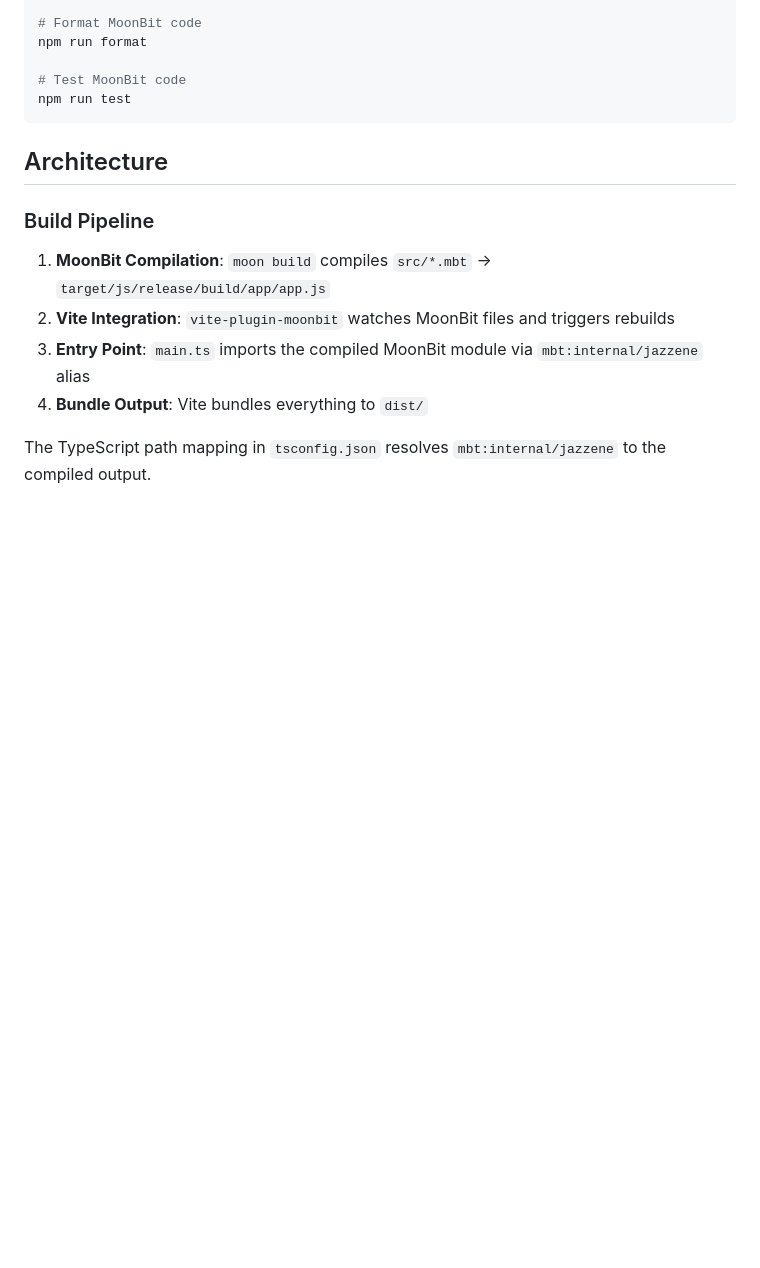
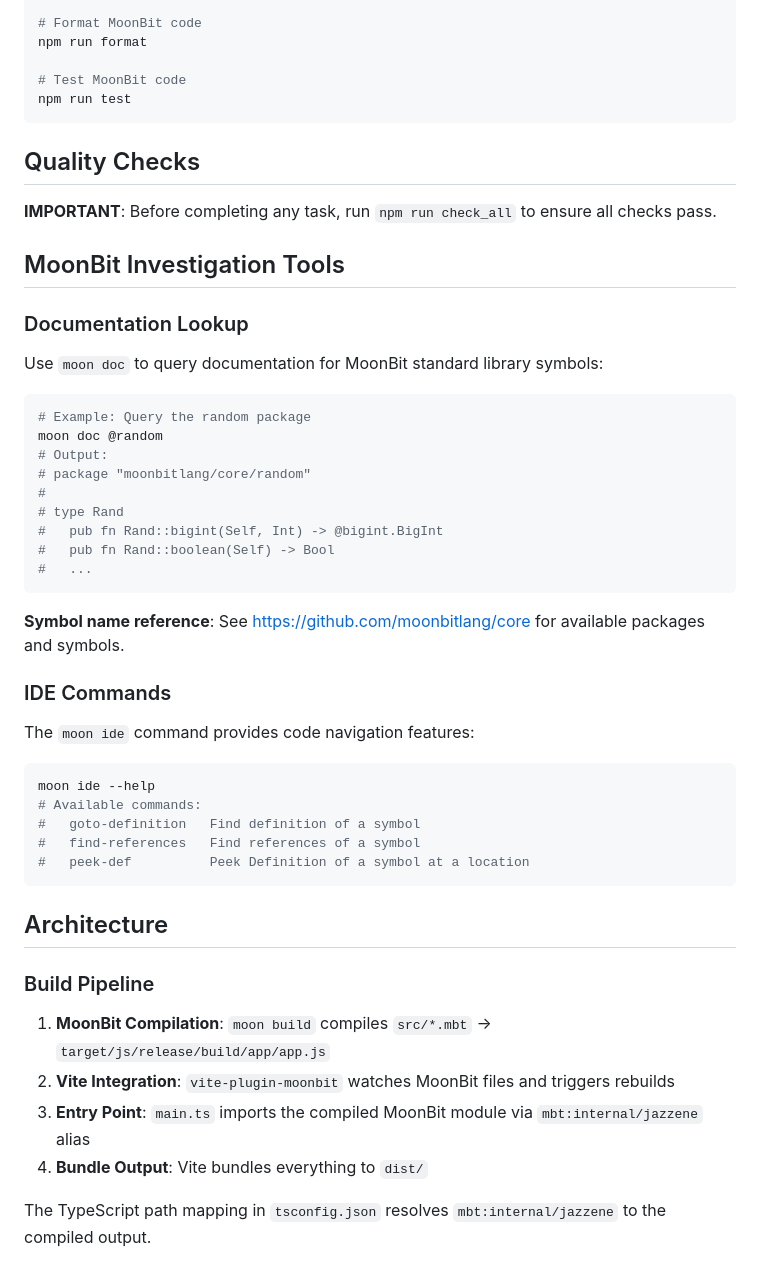
Before and after one commit to notomo/jazzene, a Markdown page: CLAUDE.md, the part around the change. GitHub-like rendering; blank space fills up the shorter version.

Commit message:
docs: add quality checks and MoonBit investigation tools to CLAUDE.md
Add documentation for npm run check_all requirement and MoonBit tooling (moon doc, moon ide) to help with development workflow and code investigation.

🤖 Generated with [Claude Code](https://claude.com/claude-code)

Co-Authored-By: Claude Sonnet 4.5 <noreply@anthropic.com>

````diff
--- a/CLAUDE.md
+++ b/CLAUDE.md
@@ -29,6 +29,42 @@ npm run format
 
 # Test MoonBit code
 npm run test
+```
+
+## Quality Checks
+
+**IMPORTANT**: Before completing any task, run `npm run check_all` to ensure all checks pass.
+
+## MoonBit Investigation Tools
+
+### Documentation Lookup
+
+Use `moon doc` to query documentation for MoonBit standard library symbols:
+
+```bash
+# Example: Query the random package
+moon doc @random
+# Output:
+# package "moonbitlang/core/random"
+#
+# type Rand
+#   pub fn Rand::bigint(Self, Int) -> @bigint.BigInt
+#   pub fn Rand::boolean(Self) -> Bool
+#   ...
+```
+
+**Symbol name reference**: See https://github.com/moonbitlang/core for available packages and symbols.
+
+### IDE Commands
+
+The `moon ide` command provides code navigation features:
+
+```bash
+moon ide --help
+# Available commands:
+#   goto-definition   Find definition of a symbol
+#   find-references   Find references of a symbol
+#   peek-def          Peek Definition of a symbol at a location
 ```
 
 ## Architecture
````
